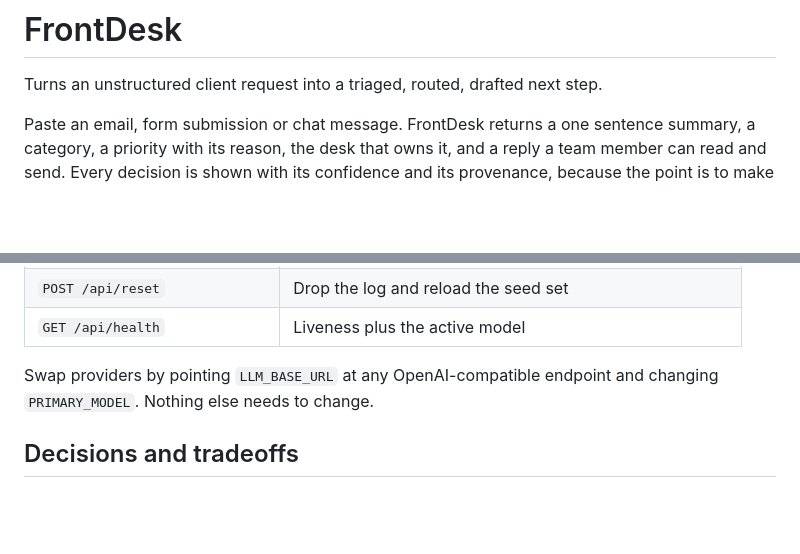
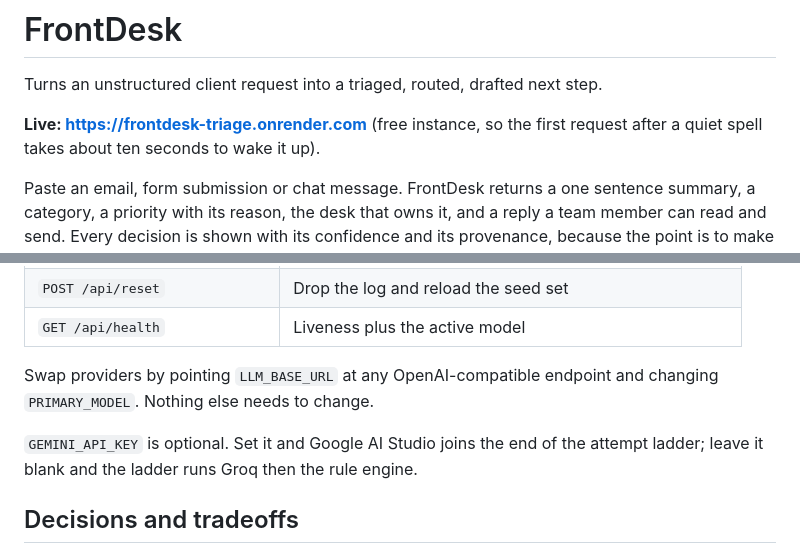
Before and after one commit to udit-rawat/frontdesk-triage, a Markdown page: README.md, 2 parts joined by grey strips. GitHub-like rendering; blank space fills up the shorter version.

```diff
--- a/README.md
+++ b/README.md
@@ -1,6 +1,9 @@
 # FrontDesk
 
 Turns an unstructured client request into a triaged, routed, drafted next step.
+
+**Live: https://frontdesk-triage.onrender.com** (free instance, so the first request after a
+quiet spell takes about ten seconds to wake it up).
 
 Paste an email, form submission or chat message. FrontDesk returns a one sentence summary,
 a category, a priority with its reason, the desk that owns it, and a reply a team member can
@@ -166,6 +186,9 @@ Open http://127.0.0.1:8000. The queue arrives seeded with six requests; click on
 Swap providers by pointing `LLM_BASE_URL` at any OpenAI-compatible endpoint and changing
 `PRIMARY_MODEL`. Nothing else needs to change.
 
+`GEMINI_API_KEY` is optional. Set it and Google AI Studio joins the end of the attempt ladder;
+leave it blank and the ladder runs Groq then the rule engine.
+
 ## Decisions and tradeoffs
 
 **One call, not an agent.** Seven fields from a few sentences does not need decomposition,
```
Also changed, not shown: other parts of README.md (+27 -8 lines).
